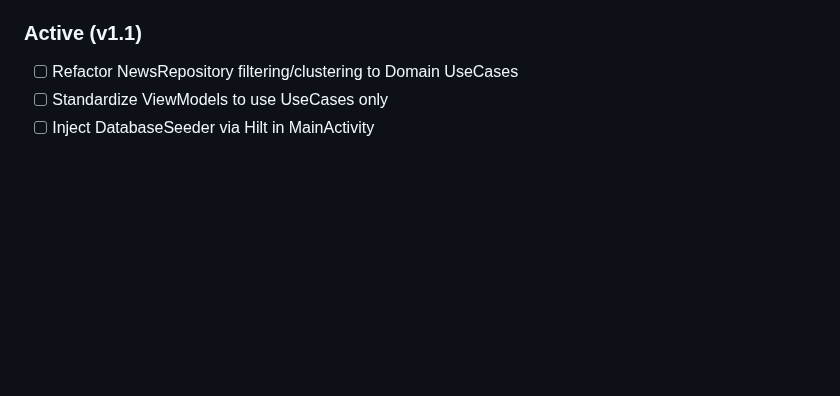
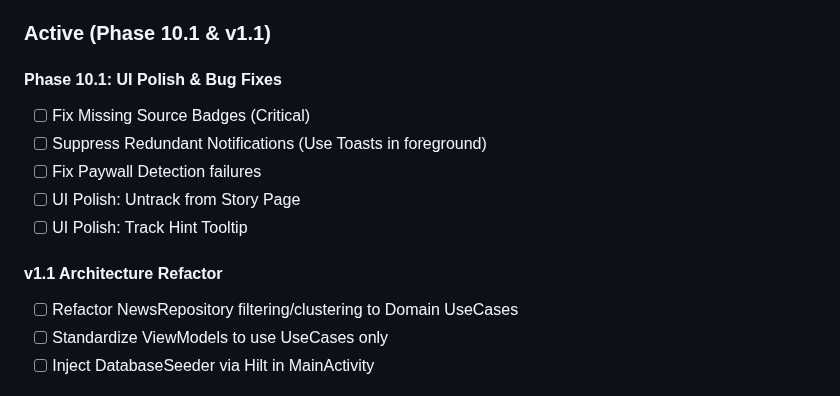
Before and after one commit to lweiss01/news-thread, a Markdown page: .planning/PROJECT.md, the part around the change. GitHub-like rendering; blank space fills up the shorter version.

```diff
--- a/.planning/PROJECT.md
+++ b/.planning/PROJECT.md
@@ -47,7 +47,16 @@ When a user reads an article, they can instantly see how the same story is cover
 - ✓ Background worker for update detection — Phase 10
 - ✓ UI Highlighting for new updates ("New" badge and pill) — Phase 10
 
-### Active (v1.1)
+### Active (Phase 10.1 & v1.1)
+
+#### Phase 10.1: UI Polish & Bug Fixes
+- [ ] Fix Missing Source Badges (Critical)
+- [ ] Suppress Redundant Notifications (Use Toasts in foreground)
+- [ ] Fix Paywall Detection failures
+- [ ] UI Polish: Untrack from Story Page
+- [ ] UI Polish: Track Hint Tooltip
+
+#### v1.1 Architecture Refactor
 
 - [ ] Refactor NewsRepository filtering/clustering to Domain UseCases
 - [ ] Standardize ViewModels to use UseCases only
```
Also changed, not shown: README.md (+1 -0 lines).
